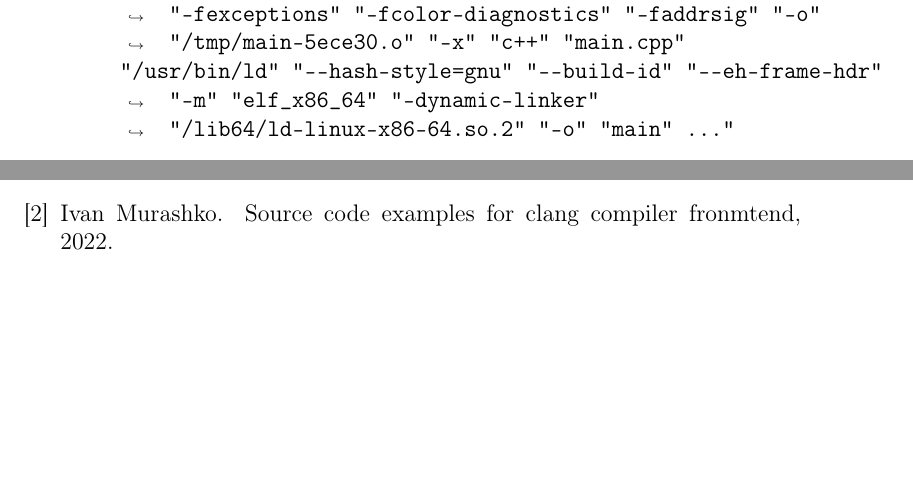
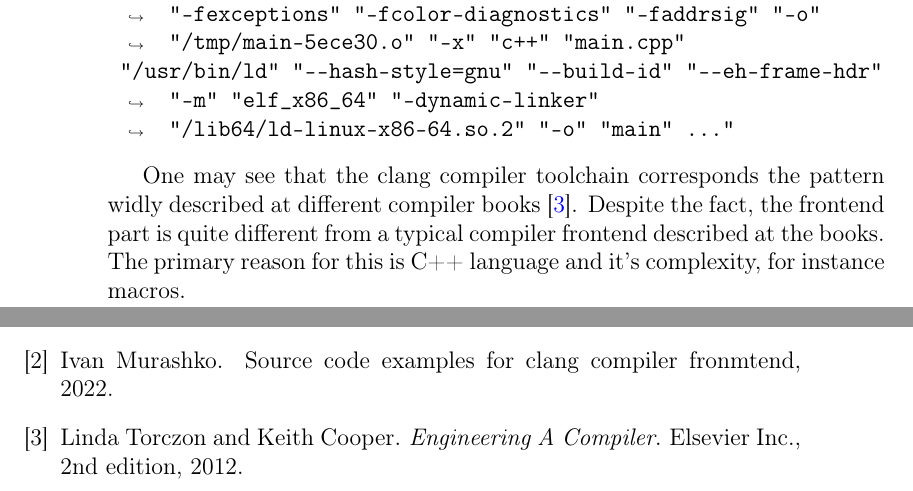
Before and after one commit to ivanmurashko/articles, a LaTeX book (clangbook/clangbook.tex, which reads clangbook/arch.tex, clangbook/clangbook.bib): two parts of pages 10 and 13 of 13, joined at a grey line, cut so that both start at the same text, the shorter picture padded with empty space. Compiled offline with pdfLaTeX; a missing bibliography style is replaced by a similar one.

Commit message:
clangbook: updates

```diff
--- a/clangbook/arch.tex
+++ b/clangbook/arch.tex
@@ -49,3 +49,10 @@ InstalledDir: /usr/bin
  "/usr/bin/clang-12" "-cc1" "-triple" "x86_64-unknown-linux-gnu" "-emit-obj" "-mrelax-all" "--mrelax-relocations" "-disable-free" "-disable-llvm-verifier" "-discard-value-names" "-main-file-name" "main.cpp" ... "-fcxx-exceptions" "-fexceptions" "-fcolor-diagnostics" "-faddrsig" "-o" "/tmp/main-5ece30.o" "-x" "c++" "main.cpp"
  "/usr/bin/ld" "--hash-style=gnu" "--build-id" "--eh-frame-hdr" "-m" "elf_x86_64" "-dynamic-linker" "/lib64/ld-linux-x86-64.so.2" "-o" "main" ..."
 \end{minted}
+
+One may see that the clang compiler toolchain corresponds the pattern
+widly described at different compiler books
+\cite{book:engineering_a_compiler}. Despite the fact, the frontend
+part is quite different from a typical compiler frontend described at
+the books. The primary reason for this is C++ language and it's
+complexity, for instance macros.
--- a/clangbook/clangbook.bib
+++ b/clangbook/clangbook.bib
@@ -15,0 +23,2 @@
+edition = {2nd}
+}
```
Also changed, not shown: clangbook/clangbook.pdf, clangbook/clangbook.bib (7 more changed lines).
